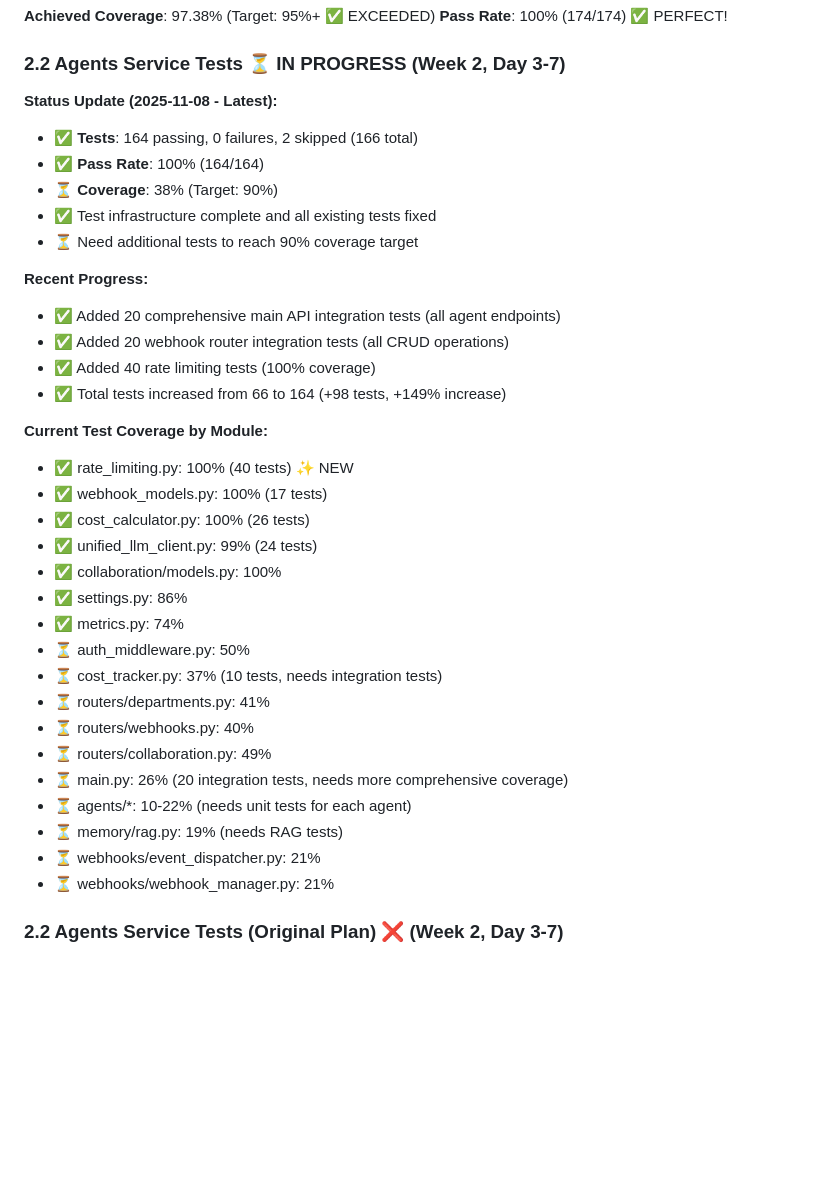
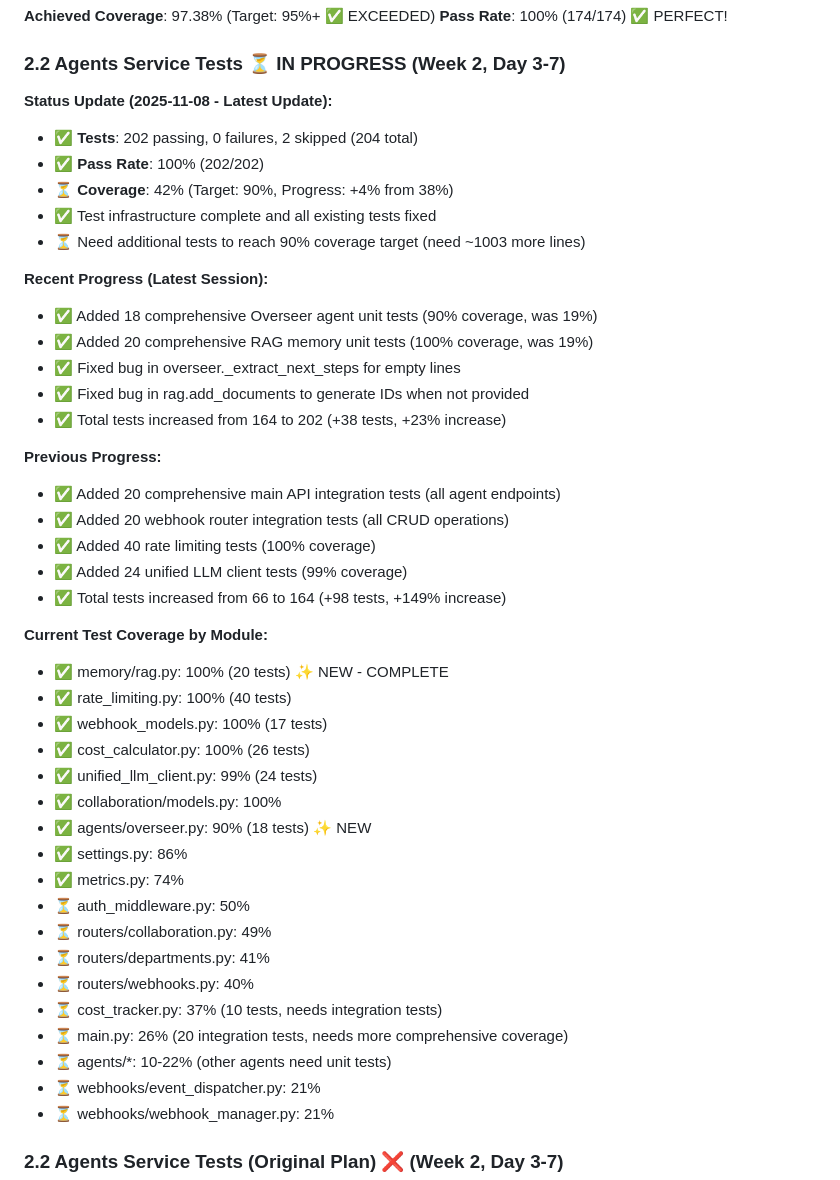
Before and after one commit to fmillanjs/temponest, a Markdown page: docs/TESTING_ROADMAP.md, the part around the change. Rendered like a GitHub page; blank space fills up the shorter version.

Commit message:
docs: update TESTING_ROADMAP with latest Agents Service progress
- Update test count: 202 passing (was 164)
- Update coverage: 42% (was 38%)
- Document Overseer agent tests: 90% coverage
- Document RAG memory tests: 100% coverage
- Track progress toward 90% coverage goal (need ~1003 more lines)

🤖 Generated with [Claude Code](https://claude.com/claude-code)

Co-Authored-By: Claude <noreply@anthropic.com>

```diff
--- a/docs/TESTING_ROADMAP.md
+++ b/docs/TESTING_ROADMAP.md
@@ -282,35 +282,44 @@ jobs:
 
 ### 2.2 Agents Service Tests ⏳ **IN PROGRESS** (Week 2, Day 3-7)
 
-**Status Update (2025-11-08 - Latest):**
-- ✅ **Tests**: 164 passing, 0 failures, 2 skipped (166 total)
-- ✅ **Pass Rate**: 100% (164/164)
-- ⏳ **Coverage**: 38% (Target: 90%)
+**Status Update (2025-11-08 - Latest Update):**
+- ✅ **Tests**: 202 passing, 0 failures, 2 skipped (204 total)
+- ✅ **Pass Rate**: 100% (202/202)
+- ⏳ **Coverage**: 42% (Target: 90%, Progress: +4% from 38%)
 - ✅ Test infrastructure complete and all existing tests fixed
-- ⏳ Need additional tests to reach 90% coverage target
+- ⏳ Need additional tests to reach 90% coverage target (need ~1003 more lines)
 
-**Recent Progress:**
+**Recent Progress (Latest Session):**
+- ✅ Added 18 comprehensive Overseer agent unit tests (90% coverage, was 19%)
+- ✅ Added 20 comprehensive RAG memory unit tests (100% coverage, was 19%)
+- ✅ Fixed bug in overseer._extract_next_steps for empty lines
+- ✅ Fixed bug in rag.add_documents to generate IDs when not provided
+- ✅ Total tests increased from 164 to 202 (+38 tests, +23% increase)
+
+**Previous Progress:**
 - ✅ Added 20 comprehensive main API integration tests (all agent endpoints)
 - ✅ Added 20 webhook router integration tests (all CRUD operations)
 - ✅ Added 40 rate limiting tests (100% coverage)
+- ✅ Added 24 unified LLM client tests (99% coverage)
 - ✅ Total tests increased from 66 to 164 (+98 tests, +149% increase)
 
 **Current Test Coverage by Module:**
-- ✅ rate_limiting.py: 100% (40 tests) ✨ NEW
+- ✅ memory/rag.py: 100% (20 tests) ✨ NEW - COMPLETE
+- ✅ rate_limiting.py: 100% (40 tests)
 - ✅ webhook_models.py: 100% (17 tests)
 - ✅ cost_calculator.py: 100% (26 tests)
 - ✅ unified_llm_client.py: 99% (24 tests)
 - ✅ collaboration/models.py: 100%
+- ✅ agents/overseer.py: 90% (18 tests) ✨ NEW
 - ✅ settings.py: 86%
 - ✅ metrics.py: 74%
 - ⏳ auth_middleware.py: 50%
-- ⏳ cost_tracker.py: 37% (10 tests, needs integration tests)
+- ⏳ routers/collaboration.py: 49%
 - ⏳ routers/departments.py: 41%
 - ⏳ routers/webhooks.py: 40%
-- ⏳ routers/collaboration.py: 49%
+- ⏳ cost_tracker.py: 37% (10 tests, needs integration tests)
 - ⏳ main.py: 26% (20 integration tests, needs more comprehensive coverage)
-- ⏳ agents/*: 10-22% (needs unit tests for each agent)
-- ⏳ memory/rag.py: 19% (needs RAG tests)
+- ⏳ agents/*: 10-22% (other agents need unit tests)
 - ⏳ webhooks/event_dispatcher.py: 21%
 - ⏳ webhooks/webhook_manager.py: 21%
 
```
